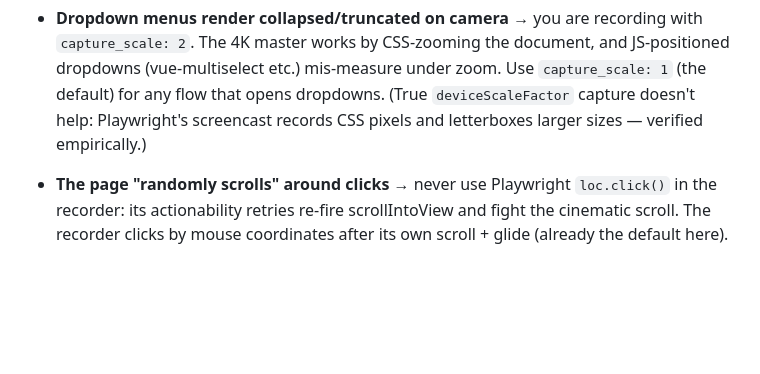
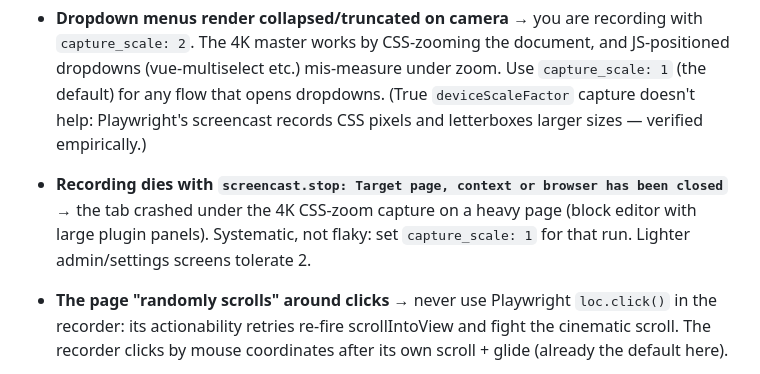
Before and after one commit to shivammtyagi/wordpress-tutorial-video, a Markdown page: SKILL.md, the part around the change. Rendered like a GitHub page; blank space fills up the shorter version.

Commit message:
docs: 4K zoom capture crashes the tab on heavy editor pages — use capture_scale 1
Co-Authored-By: Claude Fable 5.1 <noreply@anthropic.com>

```diff
--- a/SKILL.md
+++ b/SKILL.md
@@ -238,6 +238,10 @@ branded Chromium intro/outro cards · verify `full` · `max_fix_iterations` 2.
   Use `capture_scale: 1` (the default) for any flow that opens dropdowns.
   (True `deviceScaleFactor` capture doesn't help: Playwright's screencast
   records CSS pixels and letterboxes larger sizes — verified empirically.)
+- **Recording dies with `screencast.stop: Target page, context or browser has
+  been closed`** → the tab crashed under the 4K CSS-zoom capture on a heavy page
+  (block editor with large plugin panels). Systematic, not flaky: set
+  `capture_scale: 1` for that run. Lighter admin/settings screens tolerate 2.
 - **The page "randomly scrolls" around clicks** → never use Playwright
   `loc.click()` in the recorder: its actionability retries re-fire
   scrollIntoView and fight the cinematic scroll. The recorder clicks by mouse
```
